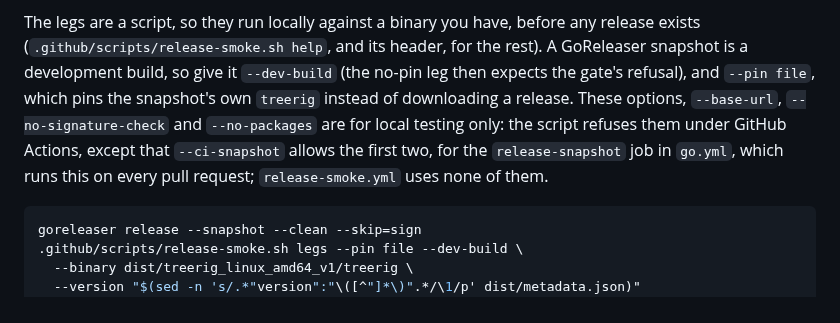
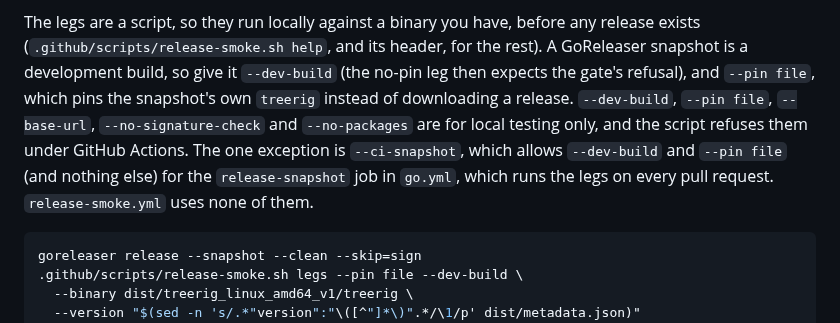
Before and after one commit to sofired/treerig, a Markdown page: CONTRIBUTING.md, the part around the change. Rendered like a GitHub page.

Commit message:
docs(contributing): name the two options --ci-snapshot allows

````diff
--- a/CONTRIBUTING.md
+++ b/CONTRIBUTING.md
@@ -386,11 +386,12 @@ The legs are a script, so they run locally against a binary you have, before any
 release exists (`.github/scripts/release-smoke.sh help`, and its header, for the
 rest). A GoReleaser snapshot is a development build, so give it `--dev-build`
 (the no-pin leg then expects the gate's refusal), and `--pin file`, which pins
-the snapshot's own `treerig` instead of downloading a release. These options,
-`--base-url`, `--no-signature-check` and `--no-packages` are for local testing
-only: the script refuses them under GitHub Actions, except that `--ci-snapshot`
-allows the first two, for the `release-snapshot` job in `go.yml`, which runs this
-on every pull request; `release-smoke.yml` uses none of them.
+the snapshot's own `treerig` instead of downloading a release. `--dev-build`,
+`--pin file`, `--base-url`, `--no-signature-check` and `--no-packages` are for
+local testing only, and the script refuses them under GitHub Actions. The one
+exception is `--ci-snapshot`, which allows `--dev-build` and `--pin file` (and
+nothing else) for the `release-snapshot` job in `go.yml`, which runs the legs on
+every pull request. `release-smoke.yml` uses none of them.
 
 ```bash
 goreleaser release --snapshot --clean --skip=sign
````
